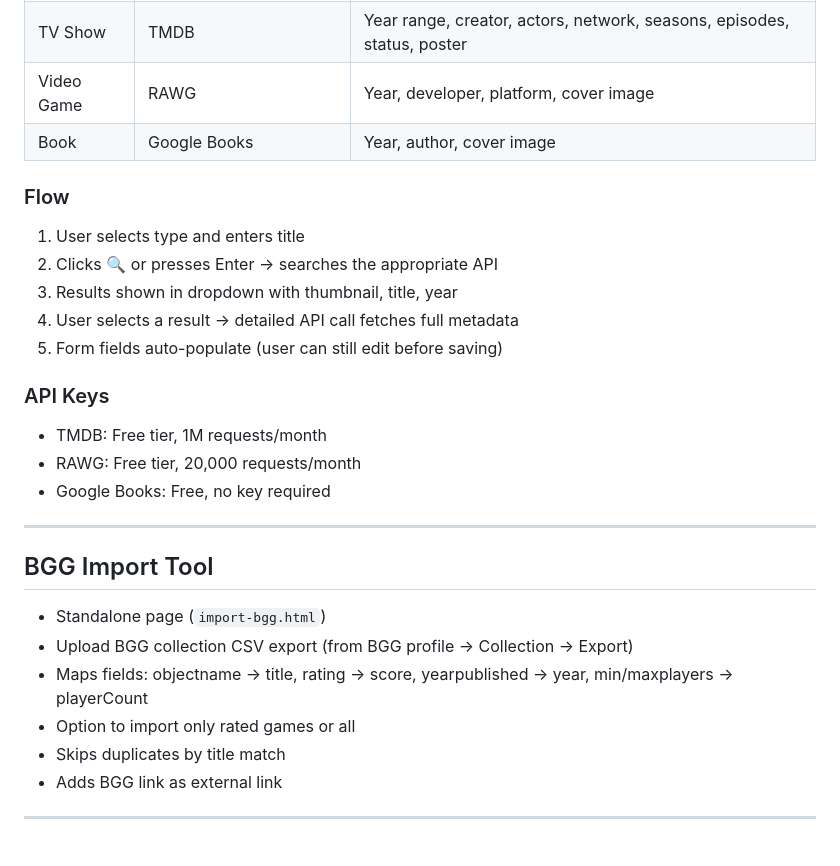
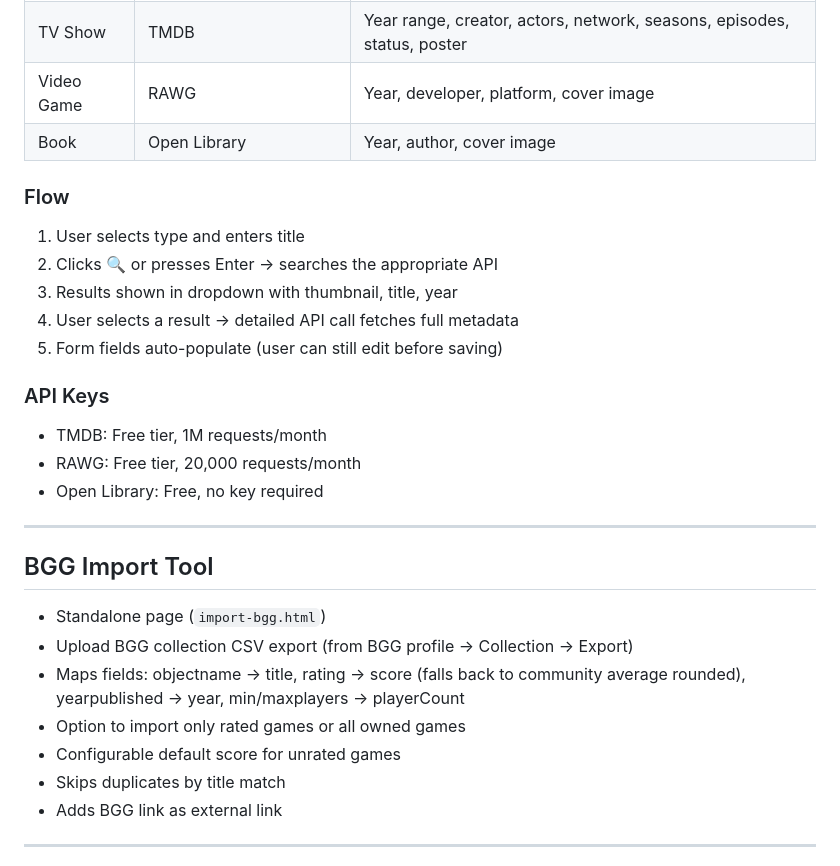
Before and after one commit to domrany64/OneToTen, a Markdown page: DESIGN.md, the part around the change. Rendered like a GitHub page.

```diff
--- a/DESIGN.md
+++ b/DESIGN.md
@@ -218,7 +218,7 @@ When adding a review, users can search by title to auto-fill metadata from exter
 | Movie | TMDB (The Movie Database) | Year, director, actors, studio, poster |
 | TV Show | TMDB | Year range, creator, actors, network, seasons, episodes, status, poster |
 | Video Game | RAWG | Year, developer, platform, cover image |
-| Book | Google Books | Year, author, cover image |
+| Book | Open Library | Year, author, cover image |
 
 ### Flow
 1. User selects type and enters title
@@ -230,7 +230,7 @@ When adding a review, users can search by title to auto-fill metadata from exter
 ### API Keys
 - TMDB: Free tier, 1M requests/month
 - RAWG: Free tier, 20,000 requests/month
-- Google Books: Free, no key required
+- Open Library: Free, no key required
 
 ---
 
@@ -238,8 +238,9 @@ When adding a review, users can search by title to auto-fill metadata from exter
 
 - Standalone page (`import-bgg.html`)
 - Upload BGG collection CSV export (from BGG profile → Collection → Export)
-- Maps fields: objectname → title, rating → score, yearpublished → year, min/maxplayers → playerCount
-- Option to import only rated games or all
+- Maps fields: objectname → title, rating → score (falls back to community average rounded), yearpublished → year, min/maxplayers → playerCount
+- Option to import only rated games or all owned games
+- Configurable default score for unrated games
 - Skips duplicates by title match
 - Adds BGG link as external link
 
```
Also changed, not shown: README.md (+1 -1 lines).
